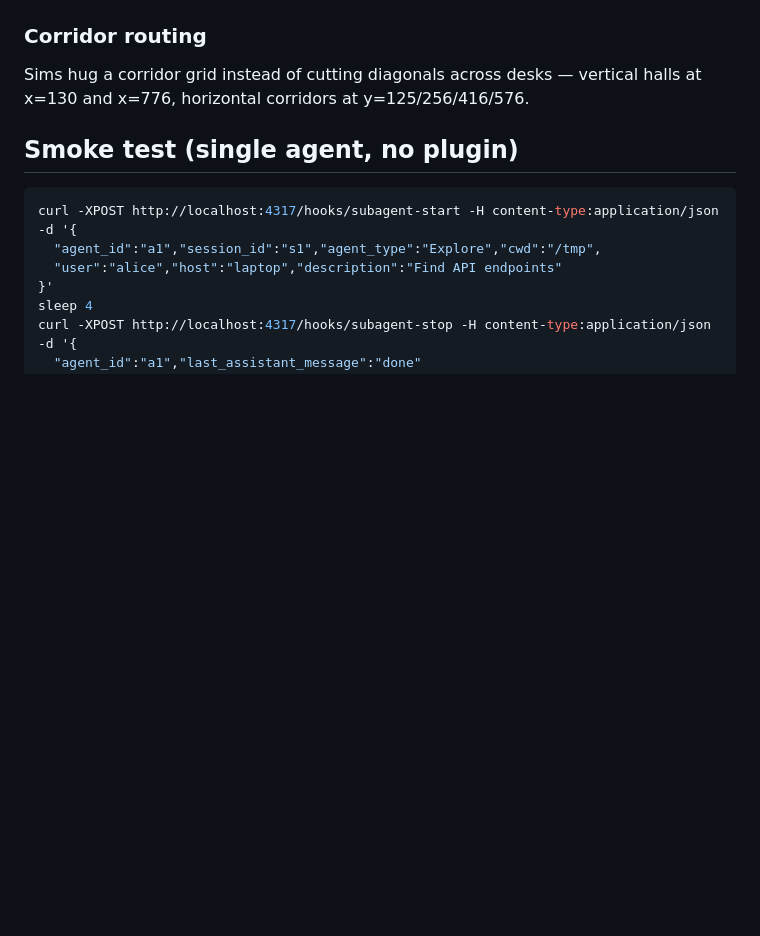
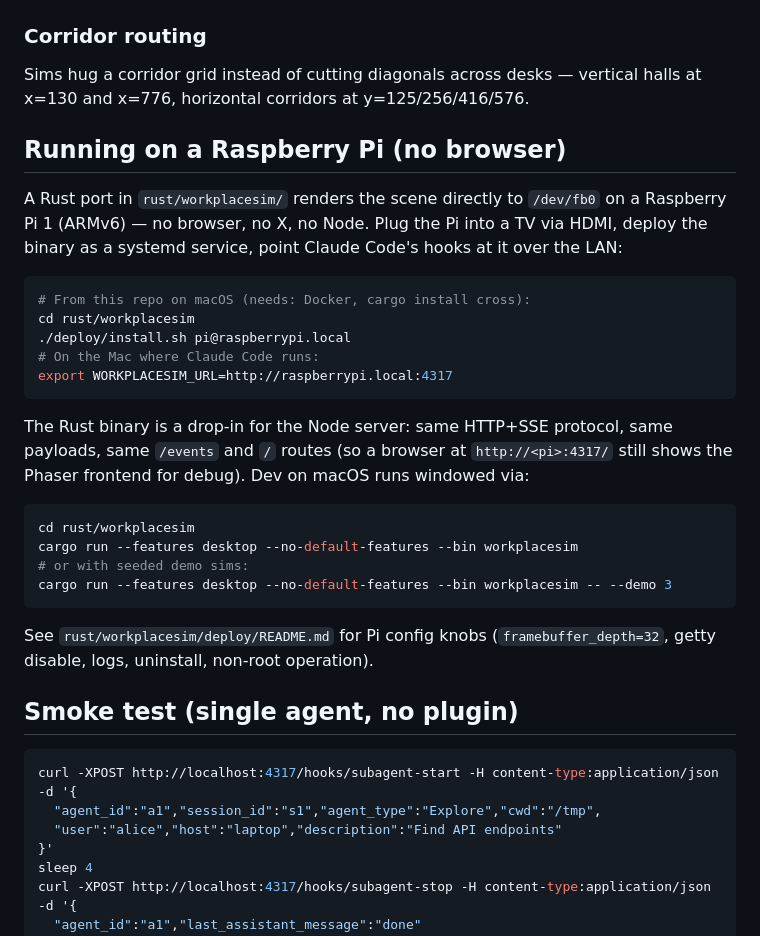
Before and after one commit to larsakeekstrand/workplacesim, a Markdown page: README.md, the part around the change. Drawn GitHub-style; blank space fills up the shorter version.

````diff
--- a/README.md
+++ b/README.md
@@ -113,6 +113,37 @@ ends, the sim returns to whatever its current classification says.
 Sims hug a corridor grid instead of cutting diagonals across desks — vertical
 halls at x=130 and x=776, horizontal corridors at y=125/256/416/576.
 
+## Running on a Raspberry Pi (no browser)
+
+A Rust port in `rust/workplacesim/` renders the scene directly to
+`/dev/fb0` on a Raspberry Pi 1 (ARMv6) — no browser, no X, no Node.
+Plug the Pi into a TV via HDMI, deploy the binary as a systemd
+service, point Claude Code's hooks at it over the LAN:
+
+```sh
+# From this repo on macOS (needs: Docker, cargo install cross):
+cd rust/workplacesim
+./deploy/install.sh pi@raspberrypi.local
+# On the Mac where Claude Code runs:
+export WORKPLACESIM_URL=http://raspberrypi.local:4317
+```
+
+The Rust binary is a drop-in for the Node server: same HTTP+SSE
+protocol, same payloads, same `/events` and `/` routes (so a browser
+at `http://<pi>:4317/` still shows the Phaser frontend for debug).
+Dev on macOS runs windowed via:
+
+```sh
+cd rust/workplacesim
+cargo run --features desktop --no-default-features --bin workplacesim
+# or with seeded demo sims:
+cargo run --features desktop --no-default-features --bin workplacesim -- --demo 3
+```
+
+See `rust/workplacesim/deploy/README.md` for Pi config knobs
+(`framebuffer_depth=32`, getty disable, logs, uninstall, non-root
+operation).
+
 ## Smoke test (single agent, no plugin)
 
 ```sh
````
Also changed, not shown: CLAUDE.md (+18 -0 lines).
